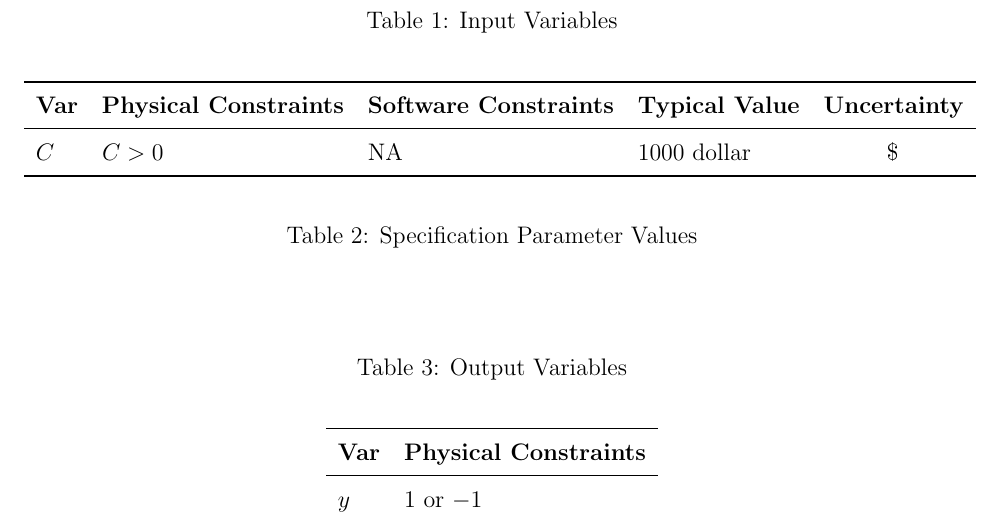
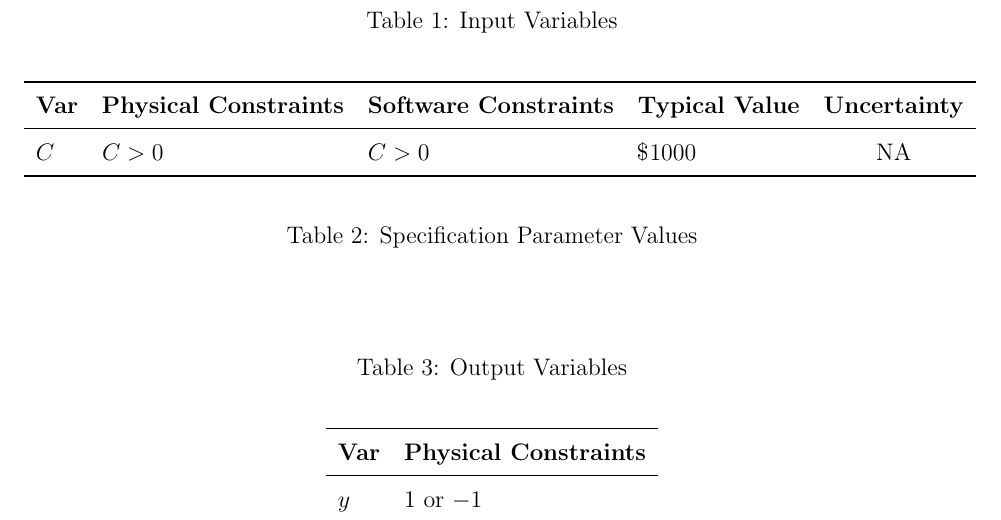
Before and after one commit to renjiezhang/CAS-741, a LaTeX document (Doc/SRS/SRS.tex): part of page 14 of 19, cut so that both start at the same text. The pictures show the PDF file Doc/SRS/SRS.pdf that the author committed with the source.

Commit message:
Add files via upload

```diff
--- a/Doc/SRS/SRS.tex
+++ b/Doc/SRS/SRS.tex
@@ -602,7 +602,7 @@ Table~\ref{TblSpecParams}.
   \textbf{Var} & \textbf{Physical Constraints} & \textbf{Software Constraints} &
                              \textbf{Typical Value} & \textbf{Uncertainty}\\
   \midrule
-  $C$ & $C > 0$ & NA & 1000 \si[per-mode=symbol] {dollar} & \$
+  $C$ & $C > 0$ & $C > 0$ & \$1000 \si[per-mode=symbol]  & NA
   \\
   \bottomrule
 \end{longtable*}
```
Also changed, not shown: Doc/SRS/SRS.pdf.
